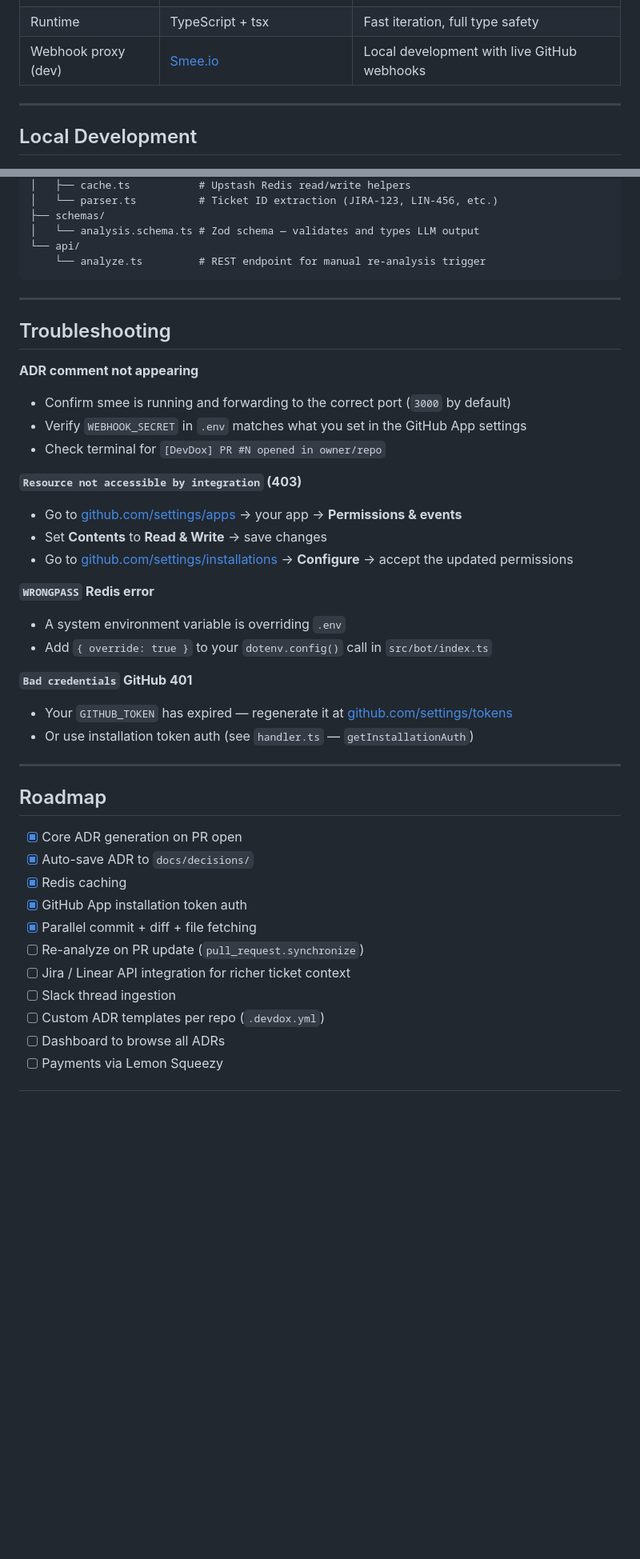
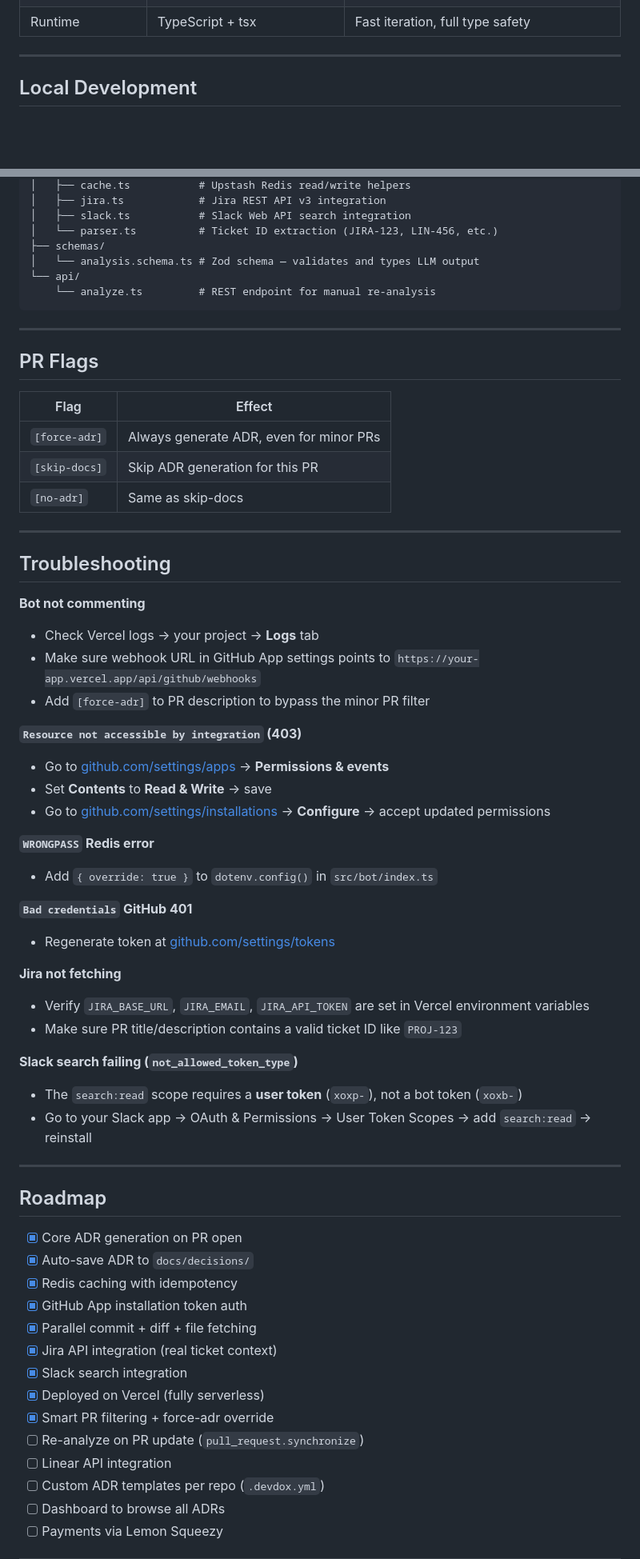
Before and after one commit to muneeb12011/devdox, a Markdown page: README.md, 2 parts joined by grey strips. Shown at 80% size. GitHub-like rendering; blank space fills up the shorter version.

````diff
--- a/README.md
+++ b/README.md
@@ -130,7 +161,6 @@ No config files. No YAML. Nothing to configure.
 | Auth | GitHub App installation tokens | Per-installation scoping, no PAT sharing |
 | Schema validation | [Zod](https://zod.dev) | Runtime type safety on LLM output |
 | Runtime | TypeScript + tsx | Fast iteration, full type safety |
-| Webhook proxy (dev) | [Smee.io](https://smee.io) | Local development with live GitHub webhooks |
 
 ---
 
@@ -228,32 +283,50 @@ src/
 │   ├── cache.ts           # Upstash Redis read/write helpers
+│   ├── jira.ts            # Jira REST API v3 integration
+│   ├── slack.ts           # Slack Web API search integration
 │   └── parser.ts          # Ticket ID extraction (JIRA-123, LIN-456, etc.)
 ├── schemas/
 │   └── analysis.schema.ts # Zod schema — validates and types LLM output
 └── api/
-    └── analyze.ts         # REST endpoint for manual re-analysis trigger
+    └── analyze.ts         # REST endpoint for manual re-analysis
 ```
+
+---
+
+## PR Flags
+
+| Flag | Effect |
+|------|--------|
+| `[force-adr]` | Always generate ADR, even for minor PRs |
+| `[skip-docs]` | Skip ADR generation for this PR |
+| `[no-adr]` | Same as skip-docs |
 
 ---
 
 ## Troubleshooting
 
-**ADR comment not appearing**
-- Confirm smee is running and forwarding to the correct port (`3000` by default)
-- Verify `WEBHOOK_SECRET` in `.env` matches what you set in the GitHub App settings
-- Check terminal for `[DevDox] PR #N opened in owner/repo`
+**Bot not commenting**
+- Check Vercel logs → your project → **Logs** tab
+- Make sure webhook URL in GitHub App settings points to `https://your-app.vercel.app/api/github/webhooks`
+- Add `[force-adr]` to PR description to bypass the minor PR filter
 
 **`Resource not accessible by integration` (403)**
-- Go to [github.com/settings/apps](https://github.com/settings/apps) → your app → **Permissions & events**
-- Set **Contents** to **Read & Write** → save changes
-- Go to [github.com/settings/installations](https://github.com/settings/installations) → **Configure** → accept the updated permissions
+- Go to [github.com/settings/apps](https://github.com/settings/apps) → **Permissions & events**
+- Set **Contents** to **Read & Write** → save
+- Go to [github.com/settings/installations](https://github.com/settings/installations) → **Configure** → accept updated permissions
 
 **`WRONGPASS` Redis error**
-- A system environment variable is overriding `.env`
-- Add `{ override: true }` to your `dotenv.config()` call in `src/bot/index.ts`
+- Add `{ override: true }` to `dotenv.config()` in `src/bot/index.ts`
 
 **`Bad credentials` GitHub 401**
-- Your `GITHUB_TOKEN` has expired — regenerate it at [github.com/settings/tokens](https://github.com/settings/tokens)
-- Or use installation token auth (see `handler.ts` — `getInstallationAuth`)
+- Regenerate token at [github.com/settings/tokens](https://github.com/settings/tokens)
+
+**Jira not fetching**
+- Verify `JIRA_BASE_URL`, `JIRA_EMAIL`, `JIRA_API_TOKEN` are set in Vercel environment variables
+- Make sure PR title/description contains a valid ticket ID like `PROJ-123`
+
+**Slack search failing (`not_allowed_token_type`)**
+- The `search:read` scope requires a **user token** (`xoxp-`), not a bot token (`xoxb-`)
+- Go to your Slack app → OAuth & Permissions → User Token Scopes → add `search:read` → reinstall
 
 ---
 
@@ -261,12 +334,15 @@ src/
 
 - [x] Core ADR generation on PR open
 - [x] Auto-save ADR to `docs/decisions/`
-- [x] Redis caching
+- [x] Redis caching with idempotency
 - [x] GitHub App installation token auth
 - [x] Parallel commit + diff + file fetching
+- [x] Jira API integration (real ticket context)
+- [x] Slack search integration
+- [x] Deployed on Vercel (fully serverless)
+- [x] Smart PR filtering + force-adr override
 - [ ] Re-analyze on PR update (`pull_request.synchronize`)
-- [ ] Jira / Linear API integration for richer ticket context
-- [ ] Slack thread ingestion
+- [ ] Linear API integration
 - [ ] Custom ADR templates per repo (`.devdox.yml`)
 - [ ] Dashboard to browse all ADRs
 - [ ] Payments via Lemon Squeezy
````
Also changed, not shown: other parts of README.md (+96 -40 lines).
